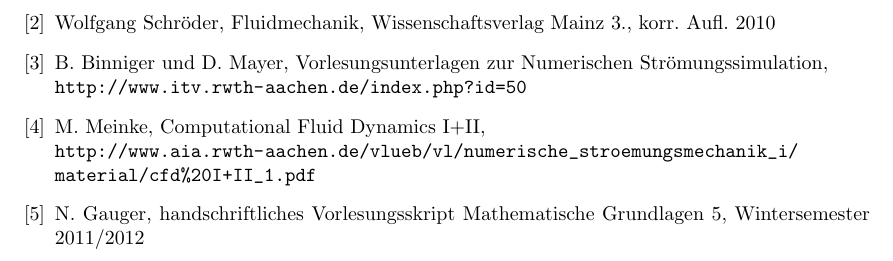
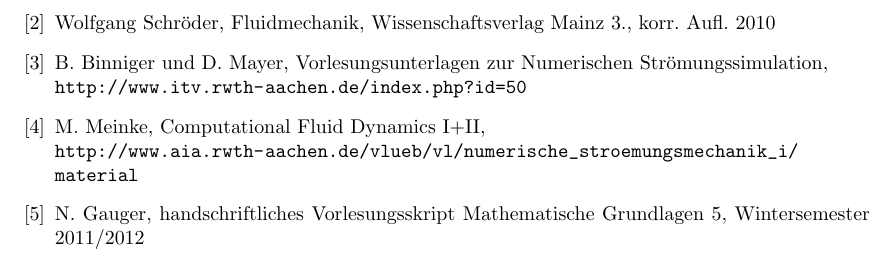
Before and after one commit to NumSim/OFS12, a LaTeX document (Bericht/bericht.tex): part of page 12 of 12, cut so that both start at the same text. Compiled offline with pdfLaTeX.

Commit message:
no örderere

```diff
--- a/Bericht/bericht.tex
+++ b/Bericht/bericht.tex
@@ -422,14 +422,14 @@
 \bibitem{Dahmen & Reusken} W. Dahmen und A. Reusken, Numerik
  für Ingenieure und Naturwissenschaftler, Springer-Lehrbuch 2., korr. Aufl. 2008
 
-\bibitem{Wolfgang Schröder}
+\bibitem{Wolfgang Schroeder}
 Wolfgang Schröder, Fluidmechanik, Wissenschaftsverlag Mainz 3., korr. Aufl. 2010
 
 \bibitem{Binniger} B. Binniger und D. Mayer, Vorlesungsunterlagen zur Numerischen Strömungssimulation,\\
 \url{http://www.itv.rwth-aachen.de/index.php?id=50}
 
 \bibitem{Meinke} M. Meinke, Computational Fluid Dynamics I+II,\\
-\url{http://www.aia.rwth-aachen.de/vlueb/vl/numerische_stroemungsmechanik_i/material/cfd%20I+II_1.pdf}
+\url{http://www.aia.rwth-aachen.de/vlueb/vl/numerische_stroemungsmechanik_i/material}
 
 \bibitem{Gauger} N. Gauger, handschriftliches Vorlesungsskript Mathematische Grundlagen 5, Wintersemester 2011/2012
 
```
Also changed, not shown: Bericht/bericht.pdf, 4 other files.
